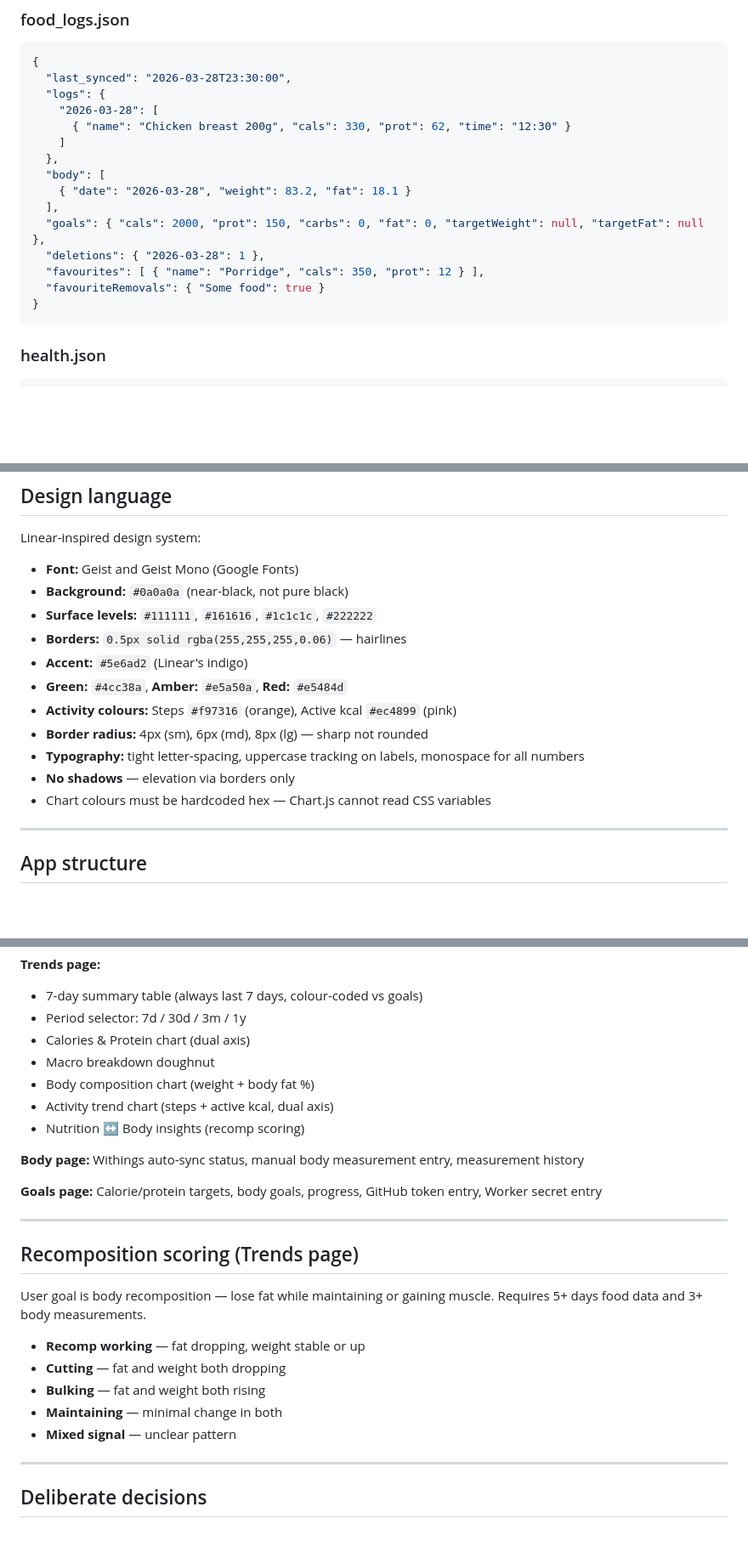
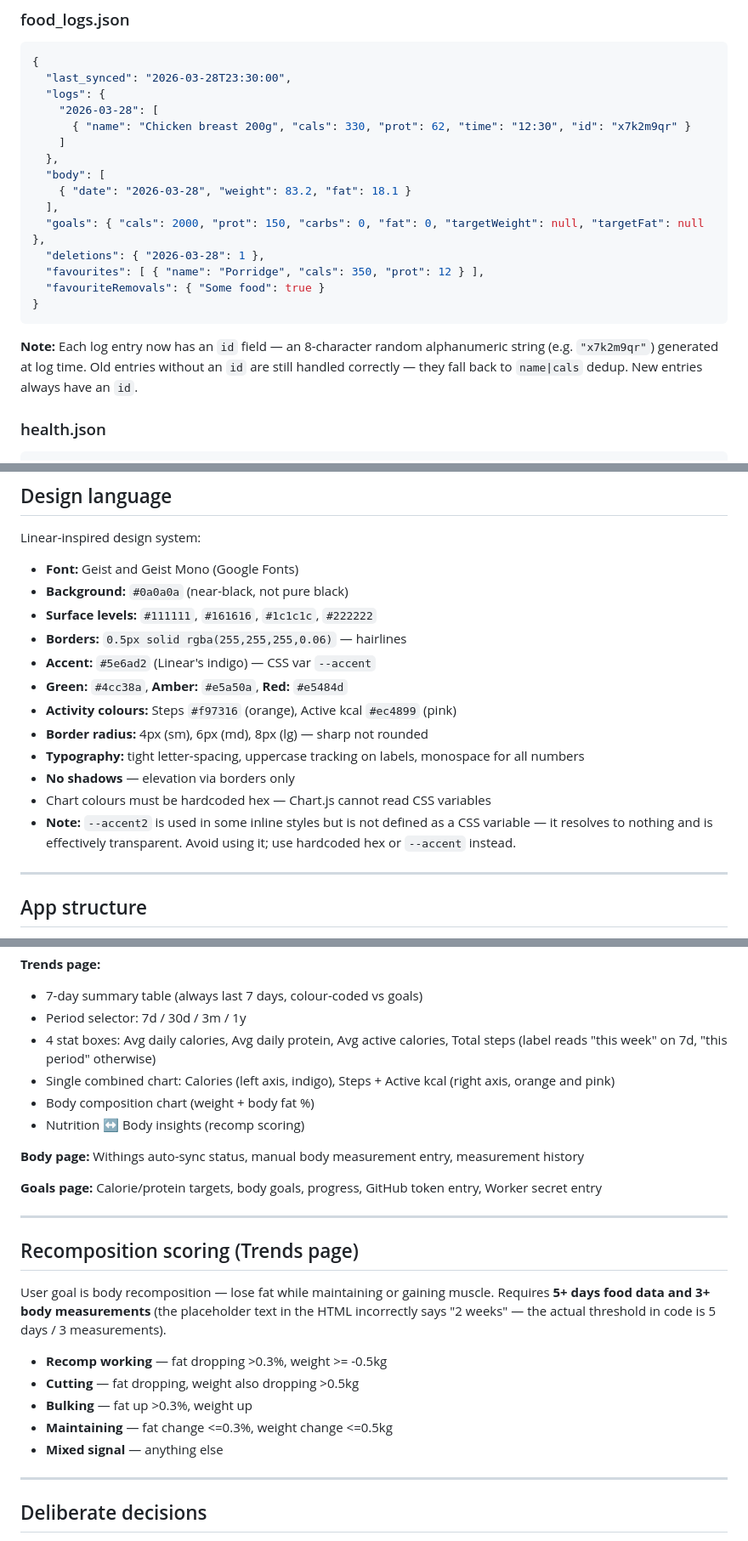
Before and after one commit to jainomics/gains-tracker, a Markdown page: CLAUDE.md, 3 parts joined by grey strips. Shown at 85% size. Drawn GitHub-style; blank space fills up the shorter version.

````diff
--- a/CLAUDE.md
+++ b/CLAUDE.md
@@ -75,7 +75,7 @@ Mac (cron job, 11:40pm nightly)
   "last_synced": "2026-03-28T23:30:00",
   "logs": {
     "2026-03-28": [
-      { "name": "Chicken breast 200g", "cals": 330, "prot": 62, "time": "12:30" }
+      { "name": "Chicken breast 200g", "cals": 330, "prot": 62, "time": "12:30", "id": "x7k2m9qr" }
     ]
   },
   "body": [
@@ -87,6 +87,8 @@ Mac (cron job, 11:40pm nightly)
   "favouriteRemovals": { "Some food": true }
 }
 ```
+
+**Note:** Each log entry now has an `id` field — an 8-character random alphanumeric string (e.g. `"x7k2m9qr"`) generated at log time. Old entries without an `id` are still handled correctly — they fall back to `name|cals` dedup. New entries always have an `id`.
 
 ### health.json
 ```json
@@ -279,13 +281,14 @@ Linear-inspired design system:
 - **Background:** `#0a0a0a` (near-black, not pure black)
 - **Surface levels:** `#111111`, `#161616`, `#1c1c1c`, `#222222`
 - **Borders:** `0.5px solid rgba(255,255,255,0.06)` — hairlines
-- **Accent:** `#5e6ad2` (Linear's indigo)
+- **Accent:** `#5e6ad2` (Linear's indigo) — CSS var `--accent`
 - **Green:** `#4cc38a`, **Amber:** `#e5a50a`, **Red:** `#e5484d`
 - **Activity colours:** Steps `#f97316` (orange), Active kcal `#ec4899` (pink)
 - **Border radius:** 4px (sm), 6px (md), 8px (lg) — sharp not rounded
 - **Typography:** tight letter-spacing, uppercase tracking on labels, monospace for all numbers
 - **No shadows** — elevation via borders only
 - Chart colours must be hardcoded hex — Chart.js cannot read CSS variables
+- **Note:** `--accent2` is used in some inline styles but is not defined as a CSS variable — it resolves to nothing and is effectively transparent. Avoid using it; use hardcoded hex or `--accent` instead.
 
 ---
 
@@ -303,10 +306,9 @@ Linear-inspired design system:
 **Trends page:**
 - 7-day summary table (always last 7 days, colour-coded vs goals)
 - Period selector: 7d / 30d / 3m / 1y
-- Calories & Protein chart (dual axis)
-- Macro breakdown doughnut
+- 4 stat boxes: Avg daily calories, Avg daily protein, Avg active calories, Total steps (label reads "this week" on 7d, "this period" otherwise)
+- Single combined chart: Calories (left axis, indigo), Steps + Active kcal (right axis, orange and pink)
 - Body composition chart (weight + body fat %)
-- Activity trend chart (steps + active kcal, dual axis)
 - Nutrition ↔ Body insights (recomp scoring)
 
 **Body page:** Withings auto-sync status, manual body measurement entry, measurement history
@@ -317,13 +319,13 @@ Linear-inspired design system:
 
 ## Recomposition scoring (Trends page)
 
-User goal is body recomposition — lose fat while maintaining or gaining muscle. Requires 5+ days food data and 3+ body measurements.
+User goal is body recomposition — lose fat while maintaining or gaining muscle. Requires **5+ days food data and 3+ body measurements** (the placeholder text in the HTML incorrectly says "2 weeks" — the actual threshold in code is 5 days / 3 measurements).
 
-- **Recomp working** — fat dropping, weight stable or up
-- **Cutting** — fat and weight both dropping
-- **Bulking** — fat and weight both rising
-- **Maintaining** — minimal change in both
-- **Mixed signal** — unclear pattern
+- **Recomp working** — fat dropping >0.3%, weight >= -0.5kg
+- **Cutting** — fat dropping, weight also dropping >0.5kg
+- **Bulking** — fat up >0.3%, weight up
+- **Maintaining** — fat change <=0.3%, weight change <=0.5kg
+- **Mixed signal** — anything else
 
 ---
 
````
Also changed, not shown: other parts of CLAUDE.md (+4 -3 lines).
